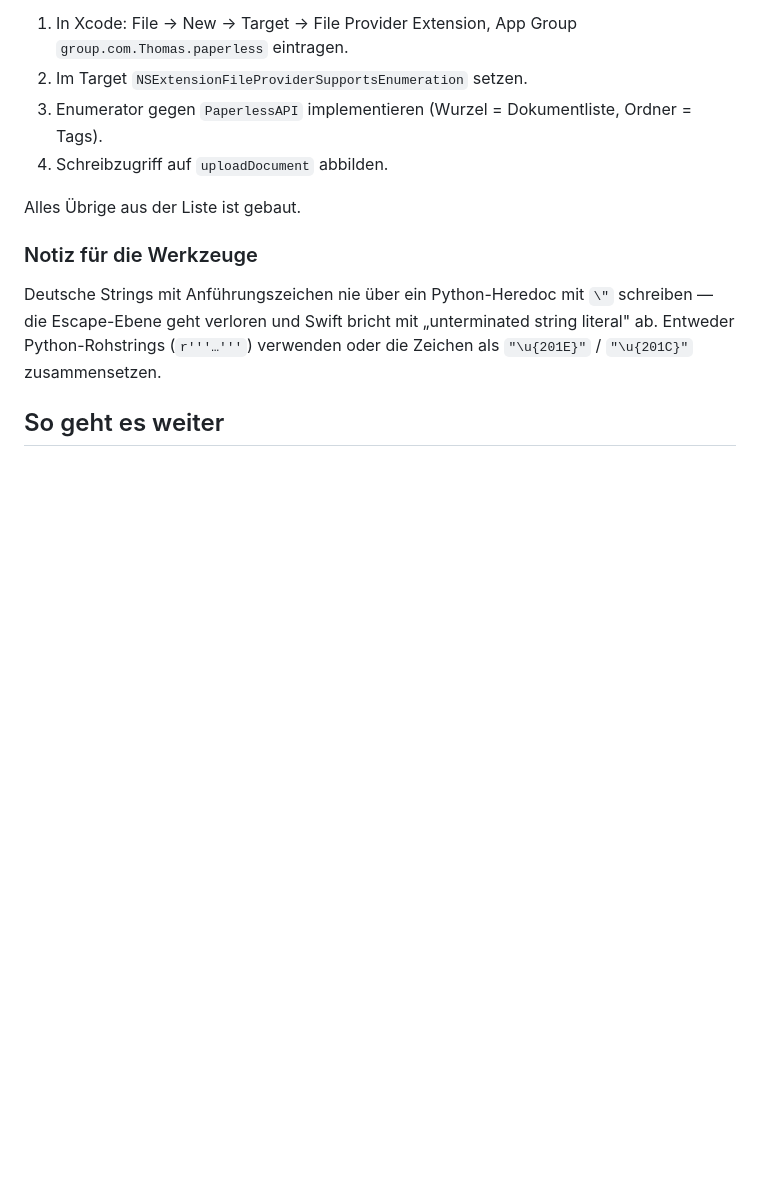
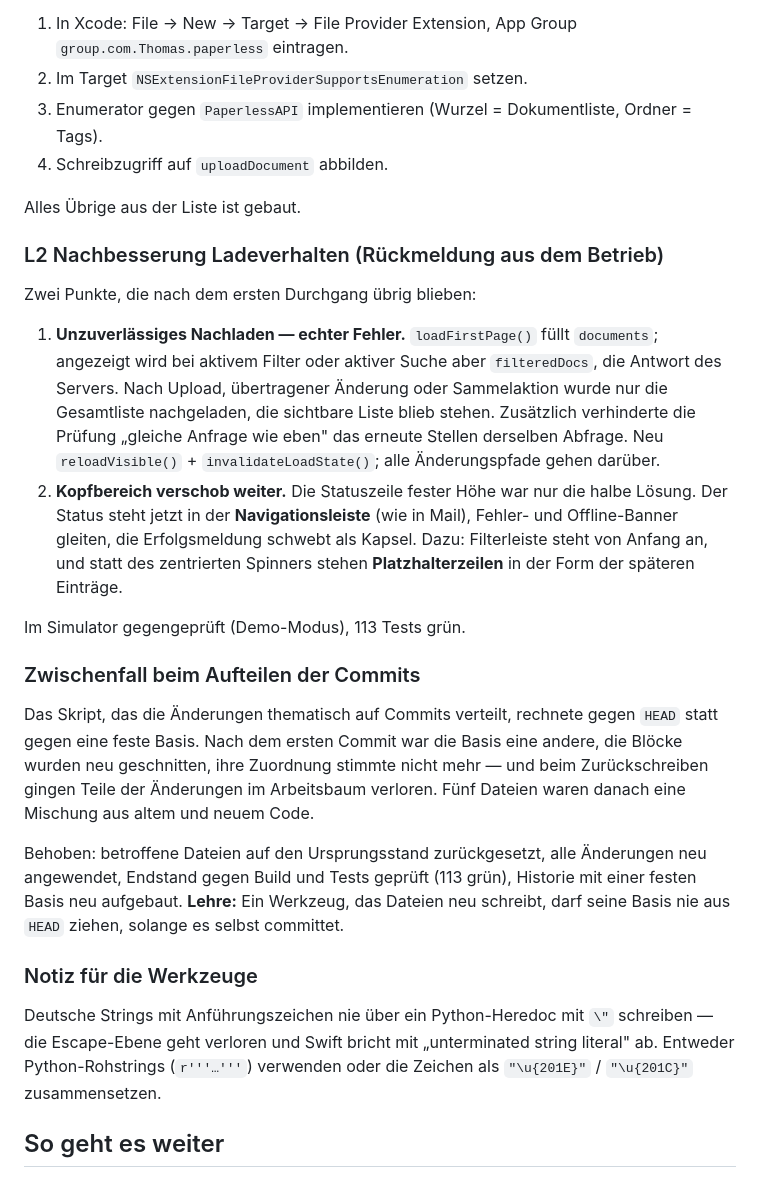
Before and after one commit to thomas1701-test/Paperless24, a Markdown page: docs/UMSETZUNG.md, the part around the change. GitHub-like rendering; blank space fills up the shorter version.

Commit message:
docs: Nachbesserung Ladeverhalten und Zwischenfall beim Aufteilen protokollieren
Co-Authored-By: Claude Opus 5 <noreply@anthropic.com>

```diff
--- a/docs/UMSETZUNG.md
+++ b/docs/UMSETZUNG.md
@@ -334,6 +334,35 @@ erst in Xcode zu sehen. Das ist kein sinnvoller Schritt ohne Oberfläche.
 
 Alles Übrige aus der Liste ist gebaut.
 
+### L2 Nachbesserung Ladeverhalten (Rückmeldung aus dem Betrieb)
+Zwei Punkte, die nach dem ersten Durchgang übrig blieben:
+
+1. **Unzuverlässiges Nachladen — echter Fehler.** `loadFirstPage()` füllt `documents`;
+   angezeigt wird bei aktivem Filter oder aktiver Suche aber `filteredDocs`, die Antwort des
+   Servers. Nach Upload, übertragener Änderung oder Sammelaktion wurde nur die Gesamtliste
+   nachgeladen, die sichtbare Liste blieb stehen. Zusätzlich verhinderte die Prüfung „gleiche
+   Anfrage wie eben" das erneute Stellen derselben Abfrage. Neu `reloadVisible()` +
+   `invalidateLoadState()`; alle Änderungspfade gehen darüber.
+2. **Kopfbereich verschob weiter.** Die Statuszeile fester Höhe war nur die halbe Lösung. Der
+   Status steht jetzt in der **Navigationsleiste** (wie in Mail), Fehler- und Offline-Banner
+   gleiten, die Erfolgsmeldung schwebt als Kapsel. Dazu: Filterleiste steht von Anfang an,
+   und statt des zentrierten Spinners stehen **Platzhalterzeilen** in der Form der späteren
+   Einträge.
+
+Im Simulator gegengeprüft (Demo-Modus), 113 Tests grün.
+
+### Zwischenfall beim Aufteilen der Commits
+Das Skript, das die Änderungen thematisch auf Commits verteilt, rechnete gegen `HEAD` statt
+gegen eine feste Basis. Nach dem ersten Commit war die Basis eine andere, die Blöcke wurden neu
+geschnitten, ihre Zuordnung stimmte nicht mehr — und beim Zurückschreiben gingen Teile der
+Änderungen im Arbeitsbaum verloren. Fünf Dateien waren danach eine Mischung aus altem und neuem
+Code.
+
+Behoben: betroffene Dateien auf den Ursprungsstand zurückgesetzt, alle Änderungen neu
+angewendet, Endstand gegen Build und Tests geprüft (113 grün), Historie mit einer festen Basis
+neu aufgebaut. **Lehre:** Ein Werkzeug, das Dateien neu schreibt, darf seine Basis nie aus
+`HEAD` ziehen, solange es selbst committet.
+
 ### Notiz für die Werkzeuge
 Deutsche Strings mit Anführungszeichen nie über ein Python-Heredoc mit `\"` schreiben — die
 Escape-Ebene geht verloren und Swift bricht mit „unterminated string literal" ab. Entweder
```
